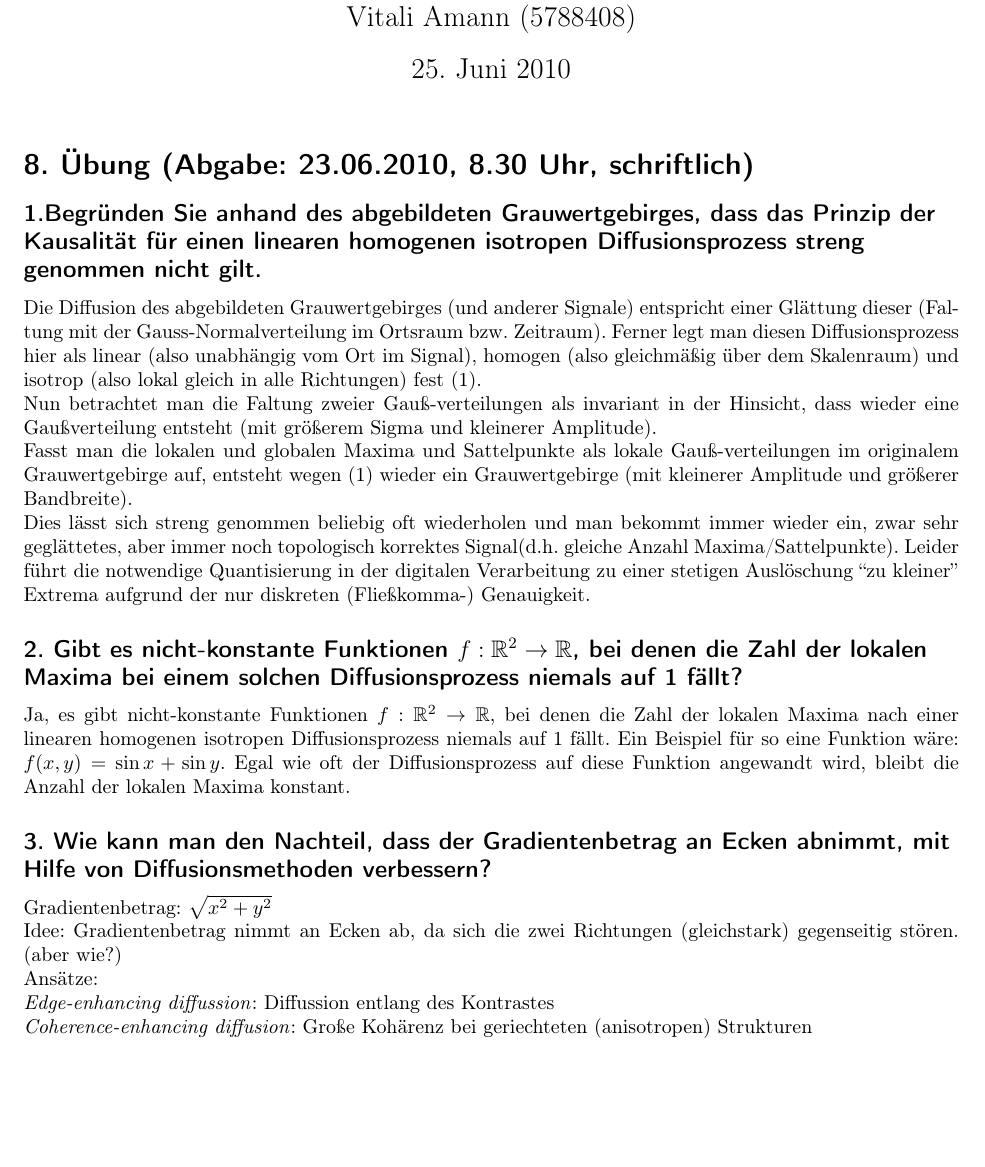
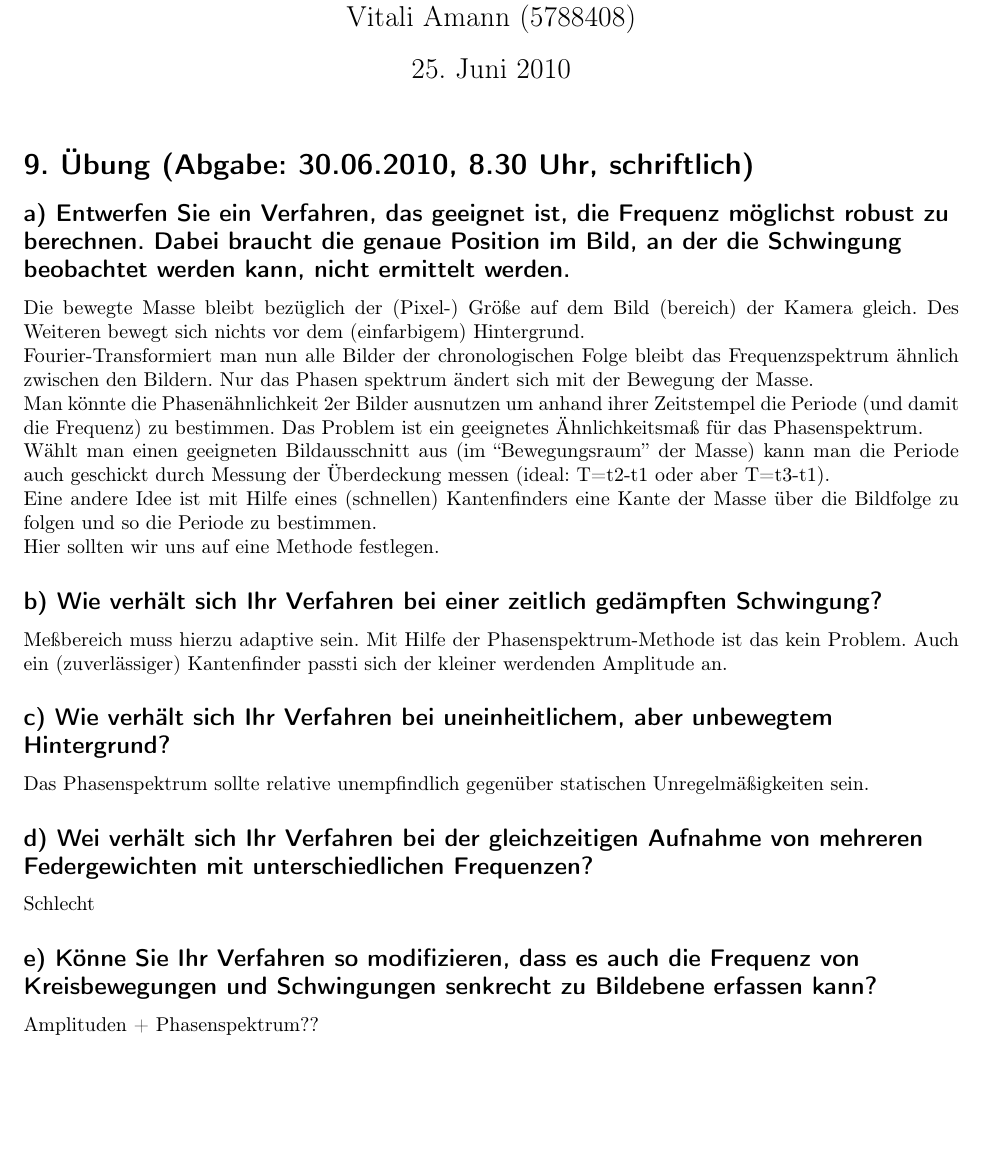
Before and after one commit to buzzer/mms, a LaTeX problem sheet (Uebung_global.tex, which reads Uebung9/Zettel_09.tex): part of the page, cut so that both start at the same text. Compiled offline with pdfLaTeX.

Commit message:
Uebung9 Ideas

```diff
--- /dev/null
+++ b/Uebung9/Zettel_09.tex
@@ -0,0 +1,23 @@
+\section*{9. \"Ubung (Abgabe: 30.06.2010, 8.30 Uhr, schriftlich)}
+
+\subsection*{a) Entwerfen Sie ein Verfahren, das geeignet ist, die Frequenz m\"oglichst robust zu berechnen. Dabei braucht die genaue Position im Bild, an der die Schwingung beobachtet werden kann, nicht ermittelt werden.}
+Die bewegte Masse bleibt bez\"uglich der (Pixel-) Gr\"o{\ss}e auf dem Bild (bereich) der Kamera gleich. Des Weiteren bewegt sich nichts vor dem (einfarbigem) Hintergrund. \\
+Fourier-Transformiert man nun alle Bilder der chronologischen Folge bleibt das Frequenzspektrum \"ahnlich zwischen den Bildern.
+Nur das Phasen spektrum \"andert sich mit der Bewegung der Masse. \\
+Man k\"onnte die Phasen\"ahnlichkeit 2er Bilder ausnutzen um anhand ihrer Zeitstempel die Periode (und damit die Frequenz) zu bestimmen. Das Problem ist ein geeignetes \"Ahnlichkeitsma{\ss} f\"ur das Phasenspektrum. \\
+W\"ahlt man einen geeigneten Bildausschnitt aus (im ``Bewegungsraum'' der Masse) kann man die Periode auch geschickt durch Messung der \"Uberdeckung messen (ideal: T=t2-t1 oder aber T=t3-t1). \\
+Eine andere Idee ist mit Hilfe eines (schnellen) Kantenfinders eine Kante der Masse \"uber die Bildfolge zu folgen und so die Periode zu bestimmen. \\
+Hier sollten wir uns auf eine Methode festlegen.
+
+\subsection*{b) Wie verh\"alt sich Ihr Verfahren bei einer zeitlich ged\"ampften Schwingung?}
+Me{\ss}bereich muss hierzu adaptive sein.
+Mit Hilfe der Phasenspektrum-Methode ist das kein Problem. Auch ein (zuverl\"assiger) Kantenfinder passti sich der kleiner werdenden Amplitude an.
+
+\subsection*{c) Wie verh\"alt sich Ihr Verfahren bei uneinheitlichem, aber unbewegtem Hintergrund?}
+Das Phasenspektrum sollte relative unempfindlich gegen\"uber statischen Unregelm\"a{\ss}igkeiten sein.
+
+\subsection*{d) Wei verh\"alt sich Ihr Verfahren bei der gleichzeitigen Aufnahme von mehreren Federgewichten mit unterschiedlichen Frequenzen?}
+Schlecht
+
+\subsection*{e) K\"onne Sie Ihr Verfahren so modifizieren, dass es auch die Frequenz von Kreisbewegungen und Schwingungen senkrecht zu Bildebene  erfassen kann?}
+Amplituden + Phasenspektrum??
```
Also changed, not shown: Uebung_global.tex (+4 -1 lines), 5 other files.
